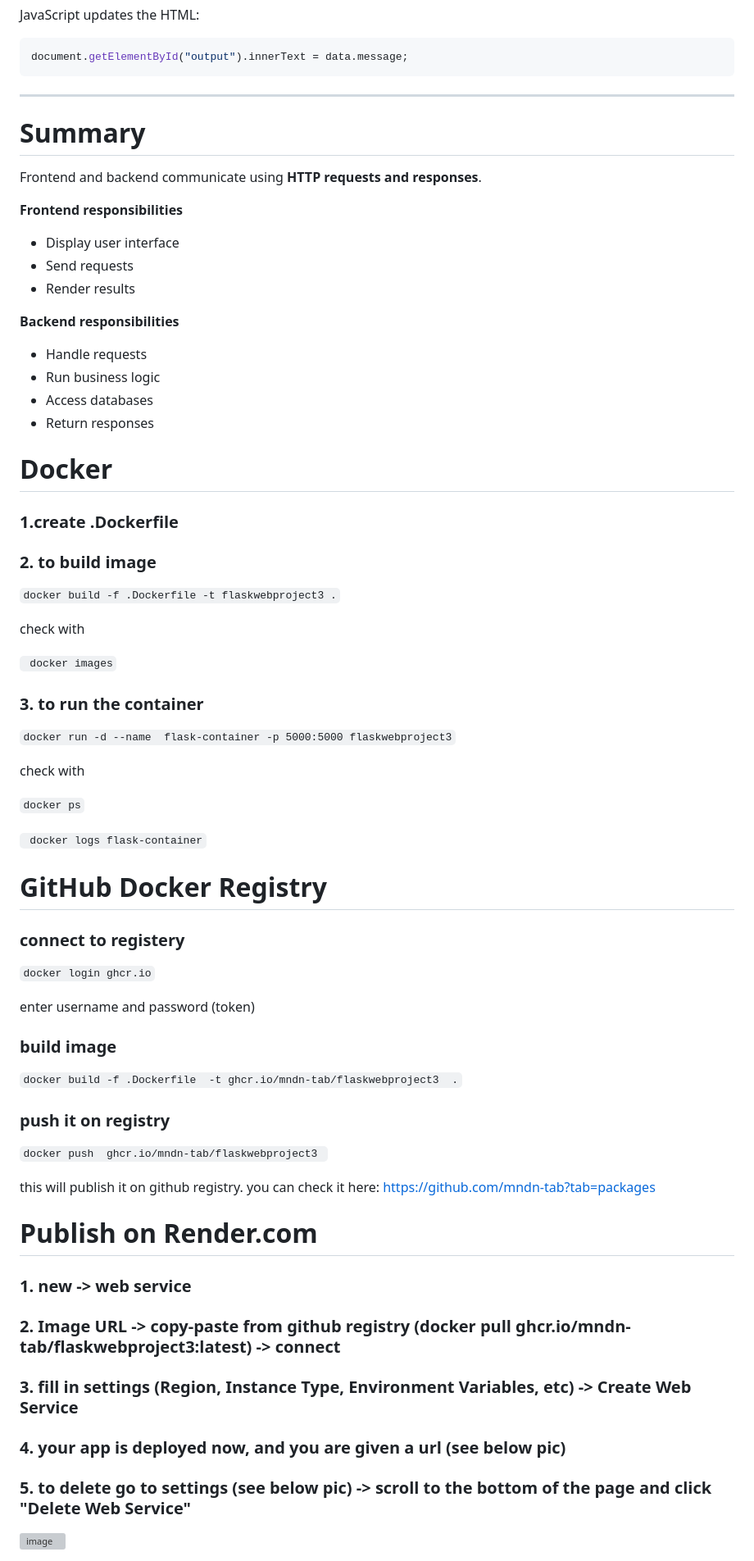
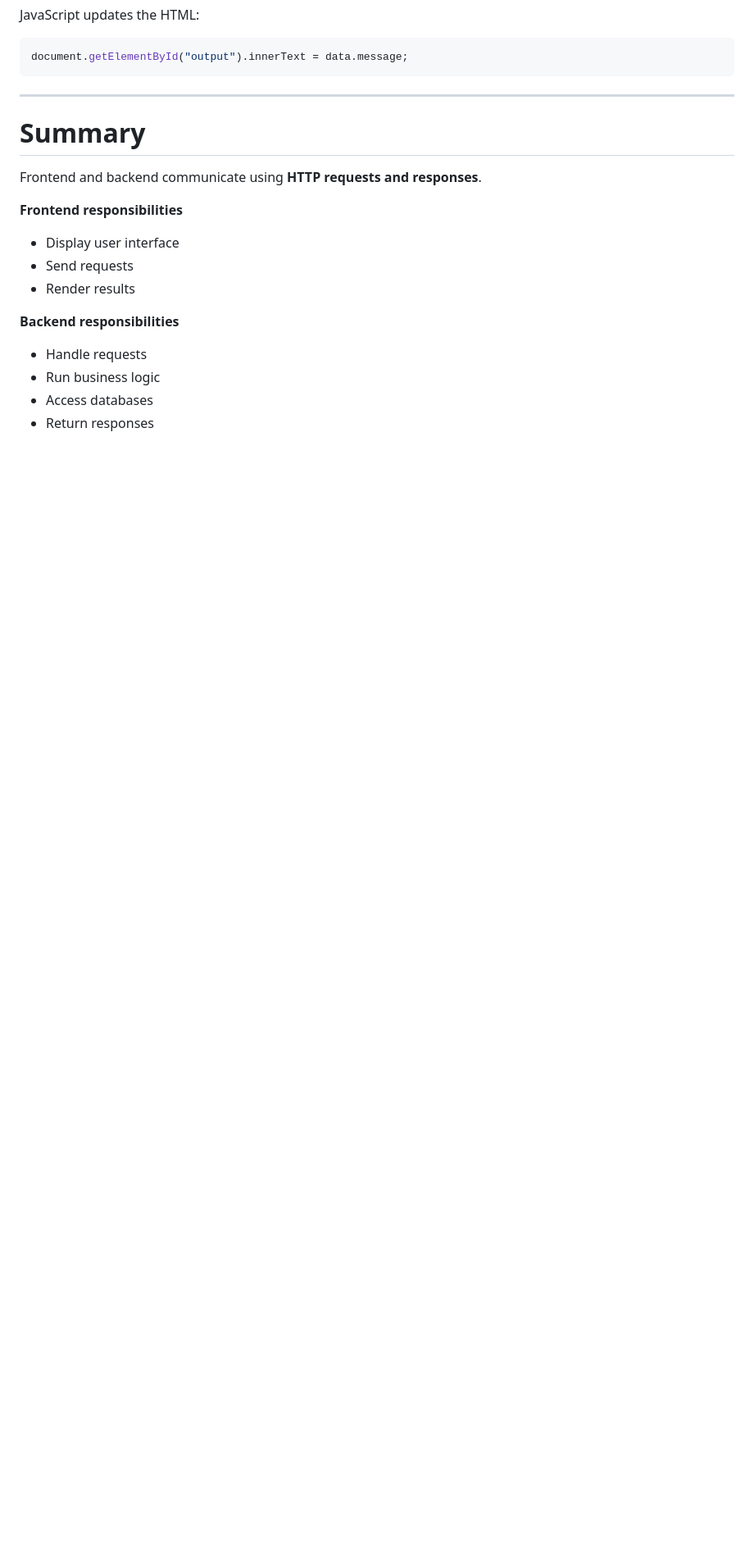
Before and after one commit to mndn-tab/FlaskWebProject3, a Markdown page: README(Frontend → Backend).md, the part around the change. Shown at 82% size. GitHub-like rendering; blank space fills up the shorter version; grey boxes are pictures that could not be loaded.

````diff
--- a/README.md
+++ b/README(Frontend → Backend).md
@@ -211,45 +211,3 @@ Frontend and backend communicate using **HTTP requests and responses**.
 * Run business logic
 * Access databases
 * Return responses
-
-# Docker
-### 1.create .Dockerfile
-### 2. to build image
-``` docker build -f .Dockerfile -t flaskwebproject3 . ```
-
-check with
-
-``` docker images```
-### 3. to run the container
-``` docker run -d --name  flask-container -p 5000:5000 flaskwebproject3 ```
-
-check with
-
-``` docker ps ```
-
-``` docker logs flask-container```
-
-# GitHub Docker Registry
-### connect to registery
-``` docker login ghcr.io ```
-
-enter username and password (token)
-
-### build image
-``` docker build -f .Dockerfile  -t ghcr.io/mndn-tab/flaskwebproject3  . ```
-
-### push it on registry
-``` docker push  ghcr.io/mndn-tab/flaskwebproject3  ```
-
-this will publish it on github registry. you can check it here: https://github.com/mndn-tab?tab=packages
-
-# Publish on Render.com
-
-### 1.  new -> web service
-### 2. Image URL  -> copy-paste from github registry (docker pull ghcr.io/mndn-tab/flaskwebproject3:latest) -> connect
-### 3. fill in settings (Region, Instance Type, Environment Variables, etc) -> Create Web Service
-### 4. your app is deployed now, and you are given a url (see below pic)
-### 5. to delete go to settings (see below pic) -> scroll to the bottom of the page and click "Delete Web Service"
-
-
-<img width="1558" height="294" alt="image" src="https://github.com/user-attachments/assets/fd04974f-0a9b-49a3-b856-094de7f3e869" />
````
